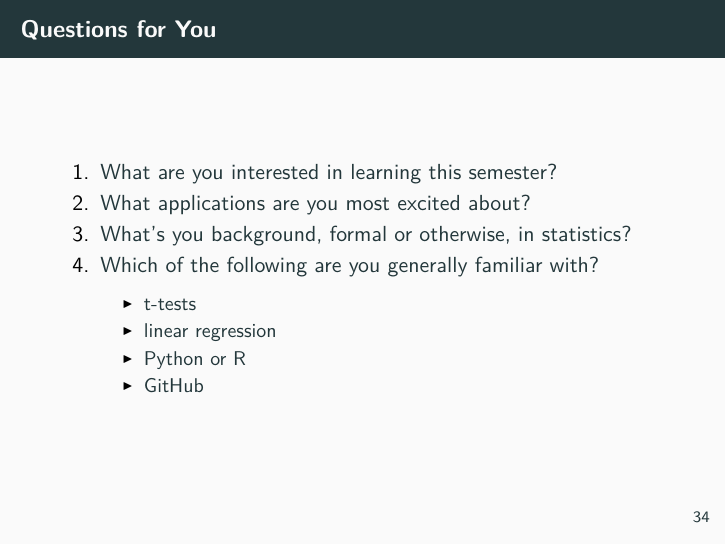
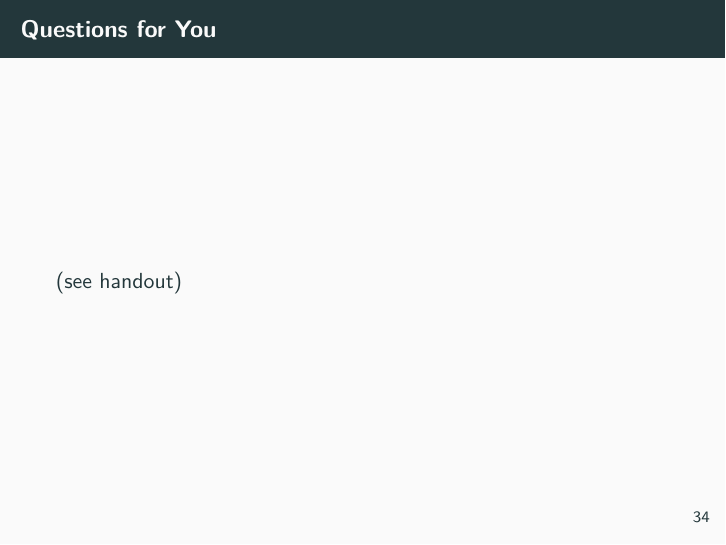
Before and after one commit to statsmaths/stat289-f17, an R Markdown document (lectures/lecture01.Rmd): page 35 of 36. The pictures show the output file lectures/lecture01.pdf that the author committed with the source.

Commit message:
update first classes

```diff
--- a/lectures/lecture01.Rmd
+++ b/lectures/lecture01.Rmd
@@ -232,14 +232,7 @@ Type `example(plot)` and see what happens.
 
 ### Questions for You
 
-1. What are you interested in learning this semester?
-1. What applications are you most excited about?
-1. What's you background, formal or otherwise, in statistics?
-1. Which of the following are you generally familiar with?
-    - t-tests
-    - linear regression
-    - Python or R
-    - GitHub
+(see handout)
 
 ### For next time
 
```
Also changed, not shown: lectures/lecture01.pdf, questions/STAT289_intro_questions.pdf (added), questions/STAT289_intro_questions.tex (added).
